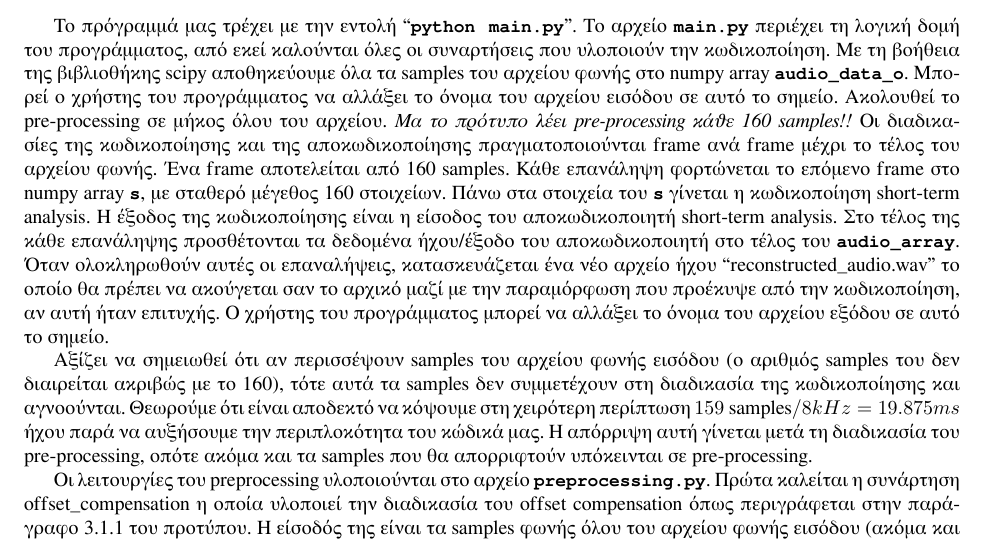
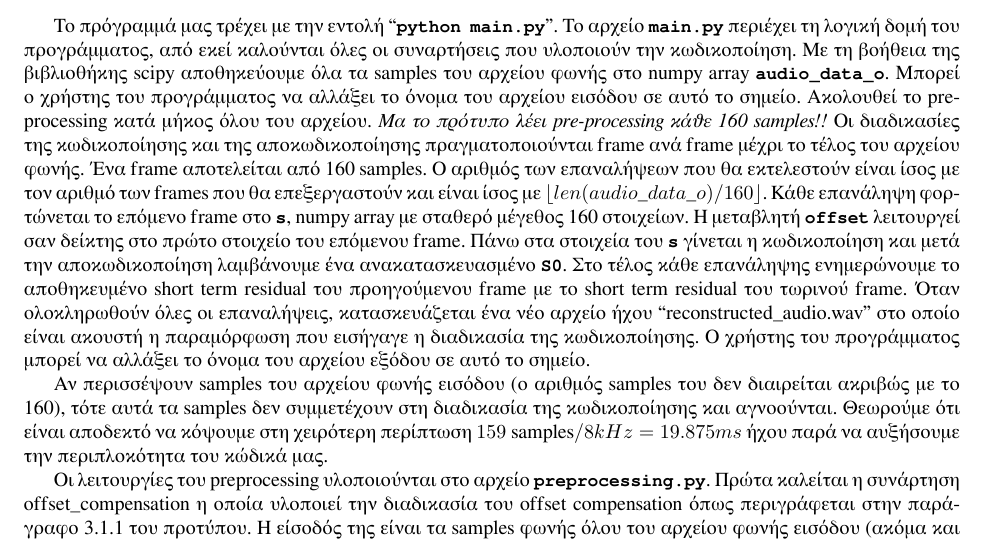
Before and after one commit to PacoPacorius/gsm06.10-voice-encoder-decoder, a LaTeX paper (report/report.tex): part of page 1 of 3, cut so that both start at the same text. Compiled offline with XeLaTeX.

Commit message:
report work

```diff
--- a/report/report.tex
+++ b/report/report.tex
@@ -53,31 +53,33 @@
 Με τη βοήθεια της βιβλιοθήκης scipy αποθηκεύουμε όλα τα samples του
 αρχείου φωνής στο numpy array \verb|audio_data_o|. Μπορεί ο χρήστης
 του προγράμματος να αλλάξει το όνομα του αρχείου εισόδου σε αυτό το σημείο.
-Ακολουθεί το pre-processing σε
-μήκος όλου του αρχείου. \emph{Μα το πρότυπο λέει pre-processing κάθε 160
-samples!!} Οι διαδικασίες της κωδικοποίησης και της αποκωδικοποίησης
+Ακολουθεί το pre-processing κατά μήκος όλου του αρχείου. \emph{Μα το
+πρότυπο λέει pre-processing κάθε 160 samples!!} Οι διαδικασίες της
+κωδικοποίησης και της αποκωδικοποίησης
 πραγματοποιούνται frame ανά frame μέχρι το τέλος του αρχείου φωνής.
-Ένα frame αποτελείται από 160 samples. Κάθε επανάληψη φορτώνεται το
-επόμενο frame στο numpy array \verb|s|, με σταθερό μέγεθος 160
-στοιχείων. Πάνω στα στοιχεία του \verb|s| γίνεται η κωδικοποίηση
-short-term analysis. Η έξοδος της κωδικοποίησης είναι η είσοδος
-του αποκωδικοποιητή short-term analysis. Στο τέλος της κάθε
-επανάληψης προσθέτονται τα δεδομένα ήχου\slash{}έξοδο του
-αποκωδικοποιητή στο τέλος του \verb|audio_array|. Όταν ολοκληρωθούν
-αυτές οι επαναλήψεις, κατασκευάζεται ένα νέο αρχείο ήχου
-``reconstructed\_audio.wav'' το οποίο θα πρέπει να ακούγεται σαν
-το αρχικό μαζί με την παραμόρφωση που προέκυψε από την κωδικοποίηση,
-αν αυτή ήταν επιτυχής. Ο χρήστης του προγράμματος μπορεί να
+Ένα frame αποτελείται από 160 samples. Ο αριθμός των επαναλήψεων που
+θα εκτελεστούν είναι ίσος με τον αριθμό των frames που θα επεξεργαστούν
+και είναι ίσος με $\lfloor len(audio\_data\_o) / 160 \rfloor$. Κάθε
+επανάληψη φορτώνεται το
+επόμενο frame στο \verb|s|, numpy array με σταθερό μέγεθος 160
+στοιχείων. Η μεταβλητή \verb|offset| λειτουργεί σαν δείκτης στο
+πρώτο στοιχείο του επόμενου frame. Πάνω στα στοιχεία του \verb|s| γίνεται η κωδικοποίηση
+και μετά την αποκωδικοποίηση λαμβάνουμε ένα ανακατασκευασμένο \verb|S0|.
+Στο τέλος κάθε επανάληψης ενημερώνουμε το αποθηκευμένο short term
+residual του προηγούμενου frame με το short term residual του
+τωρινού frame. Όταν ολοκληρωθούν
+όλες οι επαναλήψεις, κατασκευάζεται ένα νέο αρχείο ήχου
+``reconstructed\_audio.wav'' στο οποίο είναι ακουστή η
+παραμόρφωση που εισήγαγε η διαδικασία της κωδικοποίησης.
+Ο χρήστης του προγράμματος μπορεί να
 αλλάξει το όνομα του αρχείου εξόδου σε αυτό το σημείο.
 
-Αξίζει να σημειωθεί ότι αν περισσέψουν samples του αρχείου φωνής
+Αν περισσέψουν samples του αρχείου φωνής
 εισόδου (ο αριθμός samples του δεν διαιρείται ακριβώς με το 160),
 τότε αυτά τα samples δεν συμμετέχουν στη διαδικασία της κωδικοποίησης
 και αγνοούνται. Θεωρούμε ότι είναι αποδεκτό να κόψουμε στη
 χειρότερη περίπτωση $159 \text{ samples} / 8 kHz = 19.875 ms$ ήχου
-παρά να αυξήσουμε την περιπλοκότητα του κώδικά μας. Η απόρριψη αυτή
-γίνεται μετά τη διαδικασία του pre-processing, οπότε ακόμα και
-τα samples που θα απορριφτούν υπόκεινται σε pre-processing.
+παρά να αυξήσουμε την περιπλοκότητα του κώδικά μας.
 
 Οι λειτουργίες του preprocessing υλοποιούνται στο αρχείο
 \verb|preprocessing.py|. Πρώτα καλείται η συνάρτηση offset\_compensation
```
Also changed, not shown: report/report.pdf.
